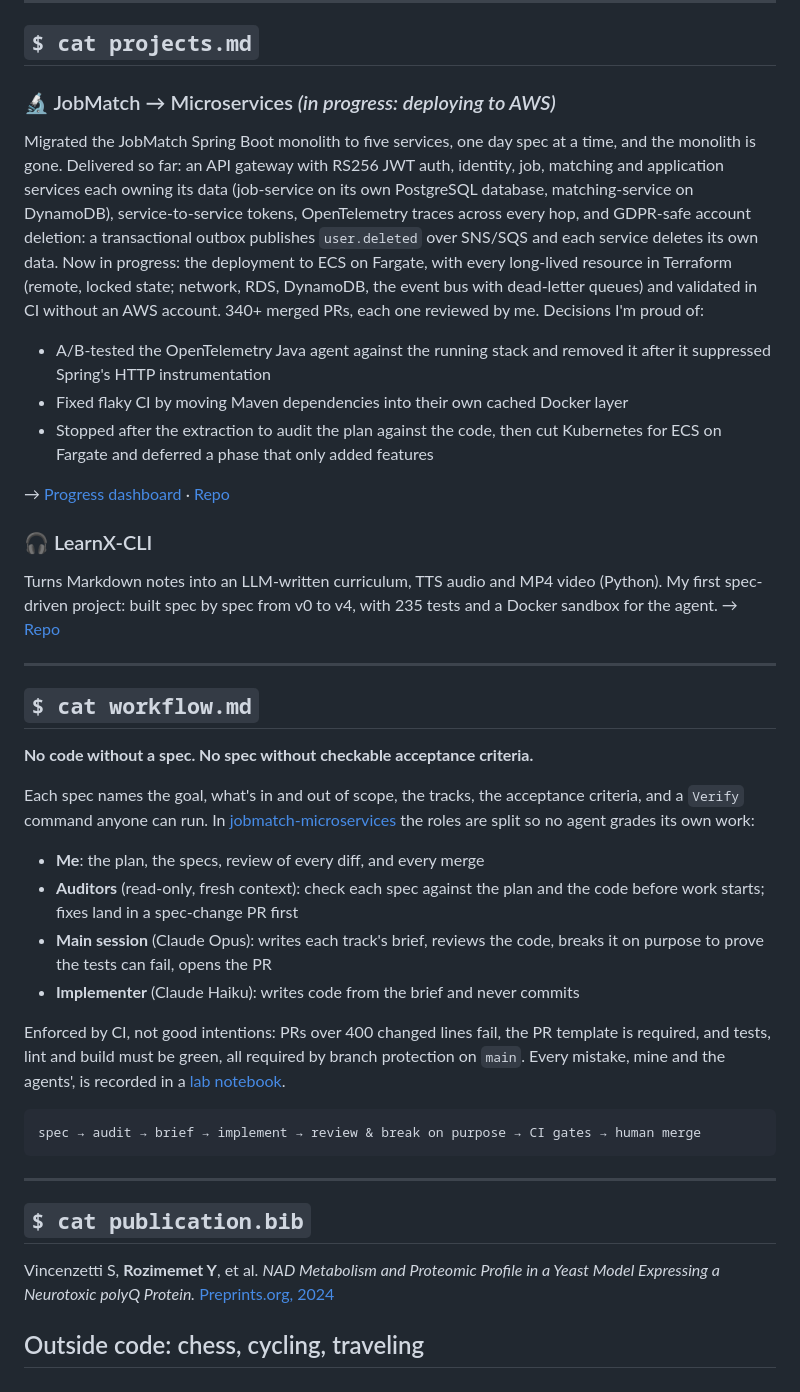
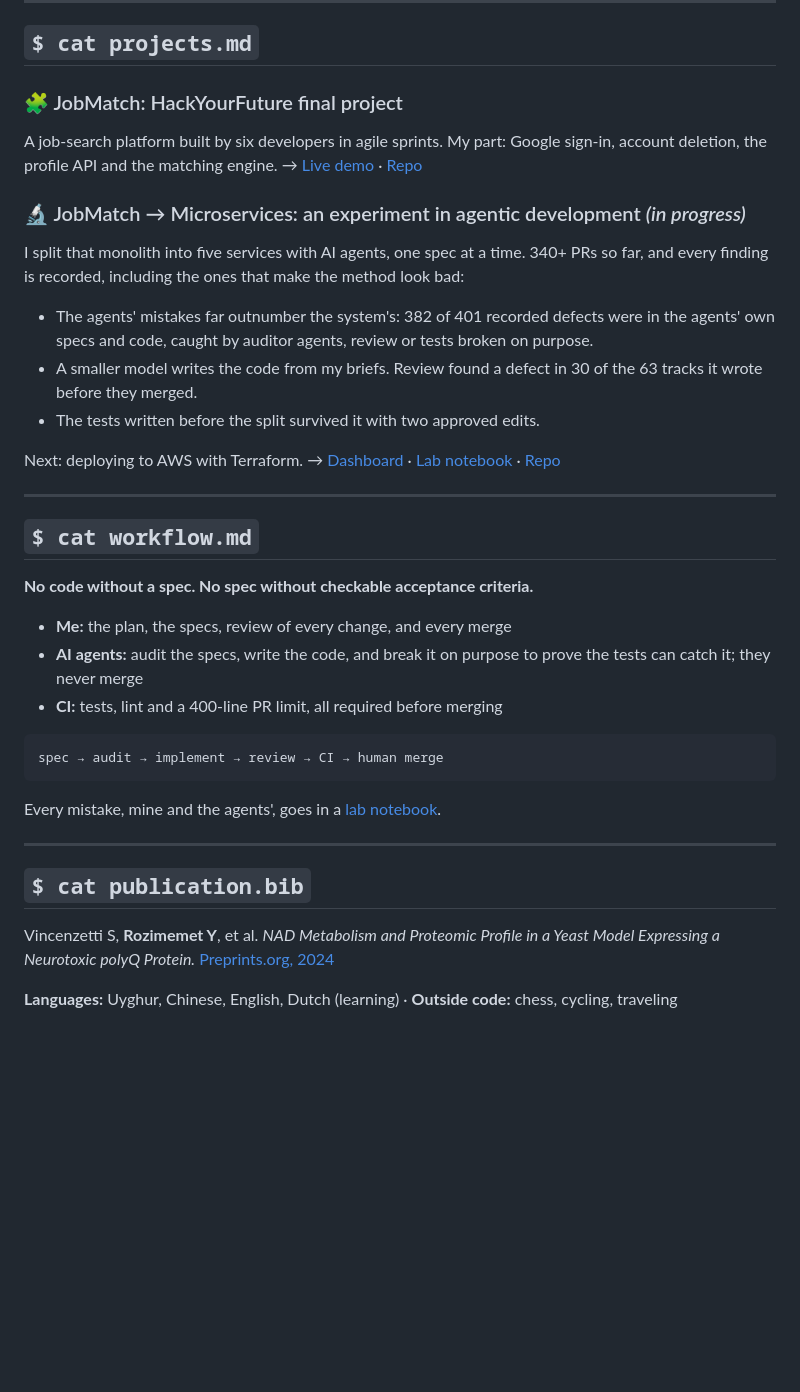
Before and after one commit to Yusuprozimemet/Yusuprozimemet, a Markdown page: README.md, the part around one of its changes. GitHub-like rendering; blank space fills up the shorter version.

````diff
--- a/README.md
+++ b/README.md
@@ -39,17 +35,18 @@ AI-native backend engineer (Java / Spring Boot) based in the Netherlands, previo
 
 ## `$ cat projects.md`
 
-### 🔬 JobMatch → Microservices *(in progress: deploying to AWS)*
-Migrated the JobMatch Spring Boot monolith to five services, one day spec at a time, and the monolith is gone. Delivered so far: an API gateway with RS256 JWT auth, identity, job, matching and application services each owning its data (job-service on its own PostgreSQL database, matching-service on DynamoDB), service-to-service tokens, OpenTelemetry traces across every hop, and GDPR-safe account deletion: a transactional outbox publishes `user.deleted` over SNS/SQS and each service deletes its own data. Now in progress: the deployment to ECS on Fargate, with every long-lived resource in Terraform (remote, locked state; network, RDS, DynamoDB, the event bus with dead-letter queues) and validated in CI without an AWS account. 340+ merged PRs, each one reviewed by me. Decisions I'm proud of:
-- A/B-tested the OpenTelemetry Java agent against the running stack and removed it after it suppressed Spring's HTTP instrumentation
-- Fixed flaky CI by moving Maven dependencies into their own cached Docker layer
-- Stopped after the extraction to audit the plan against the code, then cut Kubernetes for ECS on Fargate and deferred a phase that only added features
+### 🧩 JobMatch: HackYourFuture final project
+A job-search platform built by six developers in agile sprints. My part: Google sign-in, account deletion, the profile API and the matching engine.
+→ [Live demo](https://c55c.hyf.dev/) · [Repo](https://github.com/HackYourFutureProjects/c55-final-project-group-C)
 
-→ [Progress dashboard](https://yusuprozimemet.github.io/jobmatch-microservices/) · [Repo](https://github.com/yusuprozimemet/jobmatch-microservices)
+### 🔬 JobMatch → Microservices: an experiment in agentic development *(in progress)*
+I split that monolith into five services with AI agents, one spec at a time. 340+ PRs so far, and every finding is recorded, including the ones that make the method look bad:
+- The agents' mistakes far outnumber the system's: 382 of 401 recorded defects were in the agents' own specs and code, caught by auditor agents, review or tests broken on purpose.
+- A smaller model writes the code from my briefs. Review found a defect in 30 of the 63 tracks it wrote before they merged.
+- The tests written before the split survived it with two approved edits.
 
-### 🎧 LearnX-CLI
-Turns Markdown notes into an LLM-written curriculum, TTS audio and MP4 video (Python). My first spec-driven project: built spec by spec from v0 to v4, with 235 tests and a Docker sandbox for the agent.
-→ [Repo](https://github.com/Yusuprozimemet/LearnX-CLI)
+Next: deploying to AWS with Terraform.
+→ [Dashboard](https://yusuprozimemet.github.io/jobmatch-microservices/) · [Lab notebook](https://github.com/Yusuprozimemet/jobmatch-microservices/blob/main/docs/lab-notebook.md) · [Repo](https://github.com/yusuprozimemet/jobmatch-microservices)
 
 ---
 
@@ -57,18 +54,15 @@ Turns Markdown notes into an LLM-written curriculum, TTS audio and MP4 video (Py
 
 **No code without a spec. No spec without checkable acceptance criteria.**
 
-Each spec names the goal, what's in and out of scope, the tracks, the acceptance criteria, and a `Verify` command anyone can run. In [jobmatch-microservices](https://github.com/Yusuprozimemet/jobmatch-microservices) the roles are split so no agent grades its own work:
-
-- **Me**: the plan, the specs, review of every diff, and every merge
-- **Auditors** (read-only, fresh context): check each spec against the plan and the code before work starts; fixes land in a spec-change PR first
-- **Main session** (Claude Opus): writes each track's brief, reviews the code, breaks it on purpose to prove the tests can fail, opens the PR
-- **Implementer** (Claude Haiku): writes code from the brief and never commits
-
-Enforced by CI, not good intentions: PRs over 400 changed lines fail, the PR template is required, and tests, lint and build must be green, all required by branch protection on `main`. Every mistake, mine and the agents', is recorded in a [lab notebook](https://github.com/Yusuprozimemet/jobmatch-microservices/blob/main/docs/lab-notebook.md).
+- **Me:** the plan, the specs, review of every change, and every merge
+- **AI agents:** audit the specs, write the code, and break it on purpose to prove the tests can catch it; they never merge
+- **CI:** tests, lint and a 400-line PR limit, all required before merging
 
 ```
-spec → audit → brief → implement → review & break on purpose → CI gates → human merge
+spec → audit → implement → review → CI → human merge
 ```
+
+Every mistake, mine and the agents', goes in a [lab notebook](https://github.com/Yusuprozimemet/jobmatch-microservices/blob/main/docs/lab-notebook.md).
 
 ---
 
@@ -76,4 +70,4 @@ spec → audit → brief → implement → review & break on purpose → CI gate
 
 Vincenzetti S, **Rozimemet Y**, et al. *NAD Metabolism and Proteomic Profile in a Yeast Model Expressing a Neurotoxic polyQ Protein.* [Preprints.org, 2024](https://www.preprints.org/manuscript/202402.1499)
 
-## Outside code: chess, cycling, traveling
+**Languages:** Uyghur, Chinese, English, Dutch (learning) · **Outside code:** chess, cycling, traveling
````
Also changed, not shown: other parts of README.md (+8 -12 lines).
